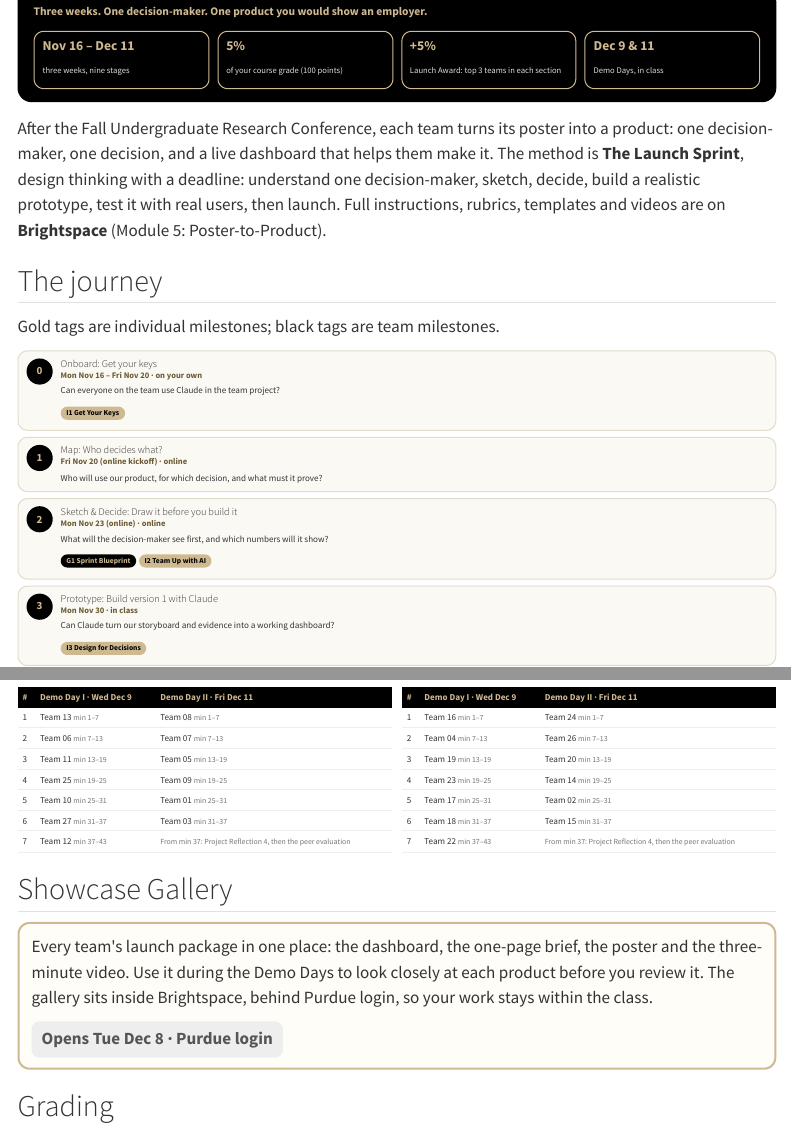
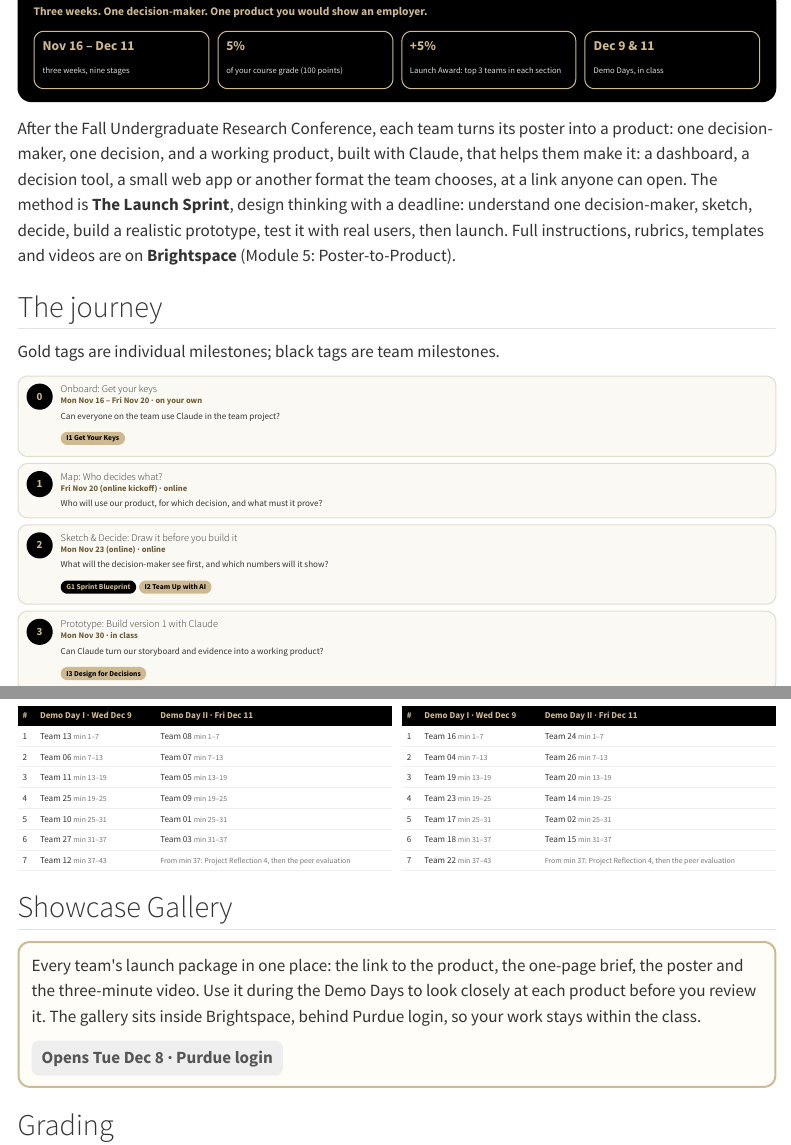
Before and after one commit to davi-moreira/2026F_predictive_analytics_QM474, a Quarto document (p2p.qmd): the page in a window 1100 px wide, from 140 px down, and a second part further down, joined at a grey line. Rendered offline with R 4.5, knitr and Pandoc in place of Quarto, with nearby package versions; menus at the side of the page are left out.

Commit message:
feat: Let the P2P product be any Claude-built artifact at a public link
Teams may build any interactive product with Claude (a dashboard, a decision
tool, a small web app) and submit a link that anyone can open signed out,
plus a backup copy.

Co-Authored-By: Claude Sonnet 4.5 <noreply@anthropic.com>

````diff
--- a/p2p.qmd
+++ b/p2p.qmd
@@ -36,14 +36,14 @@
 <div class="p2p-hero"><p class="tag">Three weeks. One decision-maker. One product you would show an employer.</p><div class="p2p-stats"><div class="p2p-stat"><b>Nov 16 – Dec 11</b><span>three weeks, nine stages</span></div><div class="p2p-stat"><b>5%</b><span>of your course grade (100 points)</span></div><div class="p2p-stat"><b>+5%</b><span>Launch Award: top 3 teams in each section</span></div><div class="p2p-stat"><b>Dec 9 & 11</b><span>Demo Days, in class</span></div></div></div>
 ```
 
-After the Fall Undergraduate Research Conference, each team turns its poster into a product: one decision-maker, one decision, and a live dashboard that helps them make it. The method is **The Launch Sprint**, design thinking with a deadline: understand one decision-maker, sketch, decide, build a realistic prototype, test it with real users, then launch. Full instructions, rubrics, templates and videos are on **Brightspace** (Module 5: Poster-to-Product).
+After the Fall Undergraduate Research Conference, each team turns its poster into a product: one decision-maker, one decision, and a working product, built with Claude, that helps them make it: a dashboard, a decision tool, a small web app or another format the team chooses, at a link anyone can open. The method is **The Launch Sprint**, design thinking with a deadline: understand one decision-maker, sketch, decide, build a realistic prototype, test it with real users, then launch. Full instructions, rubrics, templates and videos are on **Brightspace** (Module 5: Poster-to-Product).
 
 ## The journey
 
 Gold tags are individual milestones; black tags are team milestones.
 
 ```{=html}
-<ol class="p2p-track"><li class="p2p-stage"><div class="p2p-num">0</div><div><h4>Onboard: Get your keys</h4><div class="when">Mon Nov 16 – Fri Nov 20 · on your own</div><p>Can everyone on the team use Claude in the team project?</p><span class="p2p-chip">I1 Get Your Keys</span></div></li><li class="p2p-stage"><div class="p2p-num">1</div><div><h4>Map: Who decides what?</h4><div class="when">Fri Nov 20 (online kickoff) · online</div><p>Who will use our product, for which decision, and what must it prove?</p></div></li><li class="p2p-stage"><div class="p2p-num">2</div><div><h4>Sketch &amp; Decide: Draw it before you build it</h4><div class="when">Mon Nov 23 (online) · online</div><p>What will the decision-maker see first, and which numbers will it show?</p><span class="p2p-chip team">G1 Sprint Blueprint</span><span class="p2p-chip">I2 Team Up with AI</span></div></li><li class="p2p-stage"><div class="p2p-num">3</div><div><h4>Prototype: Build version 1 with Claude</h4><div class="when">Mon Nov 30 · in class</div><p>Can Claude turn our storyboard and evidence into a working dashboard?</p><span class="p2p-chip">I3 Design for Decisions</span></div></li><li class="p2p-stage"><div class="p2p-num">4</div><div><h4>Test: Truth: Does it work, and is it true?</h4><div class="when">Wed Dec 2 · in class</div><p>Does the product open anywhere, and does every number match the notebook?</p><span class="p2p-chip team">G2 Sprint Review (Round 03 meeting)</span></div></li><li class="p2p-stage"><div class="p2p-num">5</div><div><h4>Test: Users: Can a manager use it in 60 seconds?</h4><div class="when">Fri Dec 4 · in class</div><p>Can someone who has never seen it find the decision, the key number and one limit?</p><span class="p2p-chip team">G3 Test Report</span><span class="p2p-chip">I4 Tell the Story</span></div></li><li class="p2p-stage"><div class="p2p-num">6</div><div><h4>Launch: Ship it</h4><div class="when">Mon Dec 7 · in class</div><p>Is the package complete, true and ready for strangers?</p><span class="p2p-chip team">G4 Launch Package</span></div></li><li class="p2p-stage"><div class="p2p-num">7</div><div><h4>Demo Day I: Show the value</h4><div class="when">Wed Dec 9 · in class</div><p>Can we show a decision-maker, in five minutes, what our product changes for them?</p><span class="p2p-chip team">G5 Demo Day</span><span class="p2p-chip">I5 Go Live</span><span class="p2p-chip">I6 Audience Reviews</span></div></li><li class="p2p-stage"><div class="p2p-num">8</div><div><h4>Demo Day II &amp; Close: Show it, then close the sprint</h4><div class="when">Fri Dec 11 · in class</div><p>What did we learn, and what would we do differently next time?</p><span class="p2p-chip team">G5 Demo Day</span><span class="p2p-chip">I6 Audience Reviews</span><span class="p2p-chip">Peer evaluation</span></div></li></ol>
+<ol class="p2p-track"><li class="p2p-stage"><div class="p2p-num">0</div><div><h4>Onboard: Get your keys</h4><div class="when">Mon Nov 16 – Fri Nov 20 · on your own</div><p>Can everyone on the team use Claude in the team project?</p><span class="p2p-chip">I1 Get Your Keys</span></div></li><li class="p2p-stage"><div class="p2p-num">1</div><div><h4>Map: Who decides what?</h4><div class="when">Fri Nov 20 (online kickoff) · online</div><p>Who will use our product, for which decision, and what must it prove?</p></div></li><li class="p2p-stage"><div class="p2p-num">2</div><div><h4>Sketch &amp; Decide: Draw it before you build it</h4><div class="when">Mon Nov 23 (online) · online</div><p>What will the decision-maker see first, and which numbers will it show?</p><span class="p2p-chip team">G1 Sprint Blueprint</span><span class="p2p-chip">I2 Team Up with AI</span></div></li><li class="p2p-stage"><div class="p2p-num">3</div><div><h4>Prototype: Build version 1 with Claude</h4><div class="when">Mon Nov 30 · in class</div><p>Can Claude turn our storyboard and evidence into a working product?</p><span class="p2p-chip">I3 Design for Decisions</span></div></li><li class="p2p-stage"><div class="p2p-num">4</div><div><h4>Test: Truth: Does it work, and is it true?</h4><div class="when">Wed Dec 2 · in class</div><p>Does the product open anywhere, and does every number match the notebook?</p><span class="p2p-chip team">G2 Sprint Review (Round 03 meeting)</span></div></li><li class="p2p-stage"><div class="p2p-num">5</div><div><h4>Test: Users: Can a manager use it in 60 seconds?</h4><div class="when">Fri Dec 4 · in class</div><p>Can someone who has never seen it find the decision, the key number and one limit?</p><span class="p2p-chip team">G3 Test Report</span><span class="p2p-chip">I4 Tell the Story</span></div></li><li class="p2p-stage"><div class="p2p-num">6</div><div><h4>Launch: Ship it</h4><div class="when">Mon Dec 7 · in class</div><p>Is the package complete, true and ready for strangers?</p><span class="p2p-chip team">G4 Launch Package</span></div></li><li class="p2p-stage"><div class="p2p-num">7</div><div><h4>Demo Day I: Show the value</h4><div class="when">Wed Dec 9 · in class</div><p>Can we show a decision-maker, in five minutes, what our product changes for them?</p><span class="p2p-chip team">G5 Demo Day</span><span class="p2p-chip">I5 Go Live</span><span class="p2p-chip">I6 Audience Reviews</span></div></li><li class="p2p-stage"><div class="p2p-num">8</div><div><h4>Demo Day II &amp; Close: Show it, then close the sprint</h4><div class="when">Fri Dec 11 · in class</div><p>What did we learn, and what would we do differently next time?</p><span class="p2p-chip team">G5 Demo Day</span><span class="p2p-chip">I6 Audience Reviews</span><span class="p2p-chip">Peer evaluation</span></div></li></ol>
 ```
 
 ## Demo Days
@@ -57,7 +57,7 @@
 ## Showcase Gallery
 
 ```{=html}
-<div class="p2p-gallery"><p>Every team's launch package in one place: the dashboard, the one-page brief, the poster and the three-minute video. Use it during the Demo Days to look closely at each product before you review it. The gallery sits inside Brightspace, behind Purdue login, so your work stays within the class.</p><span class="p2p-btn off">Opens Tue Dec 8 · Purdue login</span></div>
+<div class="p2p-gallery"><p>Every team's launch package in one place: the link to the product, the one-page brief, the poster and the three-minute video. Use it during the Demo Days to look closely at each product before you review it. The gallery sits inside Brightspace, behind Purdue login, so your work stays within the class.</p><span class="p2p-btn off">Opens Tue Dec 8 · Purdue login</span></div>
 ```
 
 ## Grading
````
Also changed, not shown: CONVERSATION_LOG.md (+7 -0 lines).
